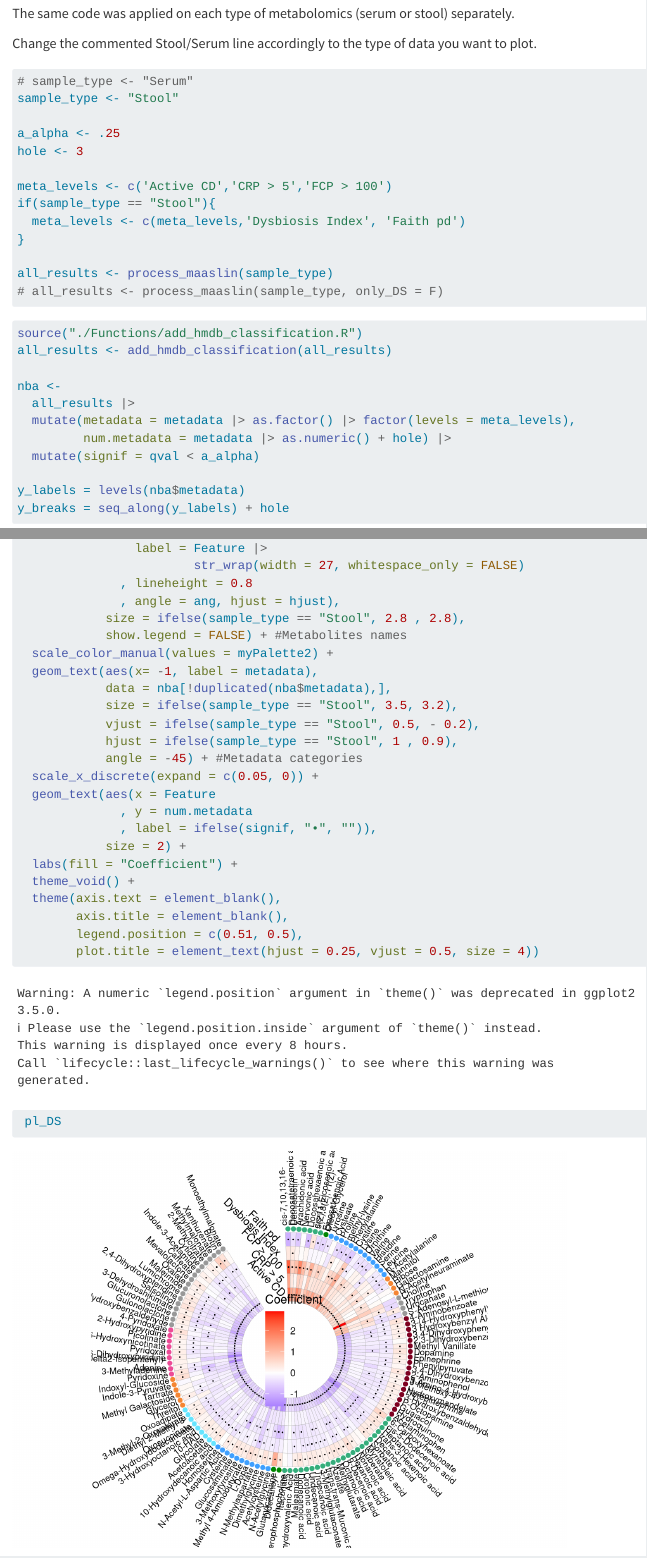
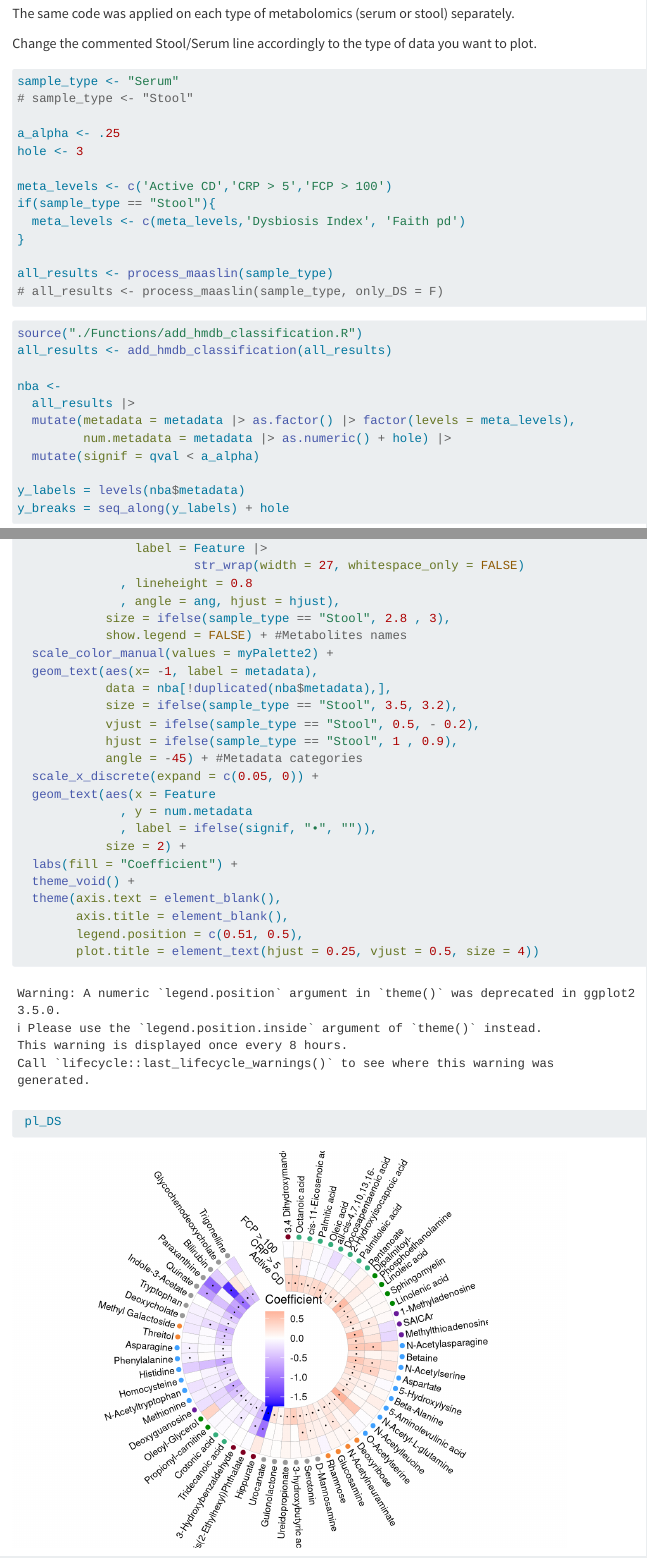
Before and after one commit to ShebaMicrobiomeCenter/IIRN_metabolomics, a Quarto document (Fig4CD_FigS6AB_Donut_heatmap.qmd): the page in a window 1100 px wide, from 240 px down, and a second part further down, joined at a grey line. Rendered offline with R 4.5, knitr and Pandoc in place of Quarto, with nearby package versions.

````diff
--- a/Fig4CD_FigS6AB_Donut_heatmap.qmd
+++ b/Fig4CD_FigS6AB_Donut_heatmap.qmd
@@ -81,8 +81,8 @@
 ```{r}
 #| message: false
 
-# sample_type <- "Serum"
-sample_type <- "Stool"
+sample_type <- "Serum"
+# sample_type <- "Stool"
 
 a_alpha <- .25
 hole <- 3
@@ -166,7 +166,7 @@
                         str_wrap(width = 27, whitespace_only = FALSE)
               , lineheight = 0.8
               , angle = ang, hjust = hjust),
-            size = ifelse(sample_type == "Stool", 2.8 , 2.8),
+            size = ifelse(sample_type == "Stool", 2.8 , 3),
             show.legend = FALSE) + #Metabolites names
   scale_color_manual(values = myPalette2) +
   geom_text(aes(x= -1, label = metadata),
````
Also changed, not shown: R_figures/Serum_donut_DSfeatures.png.
